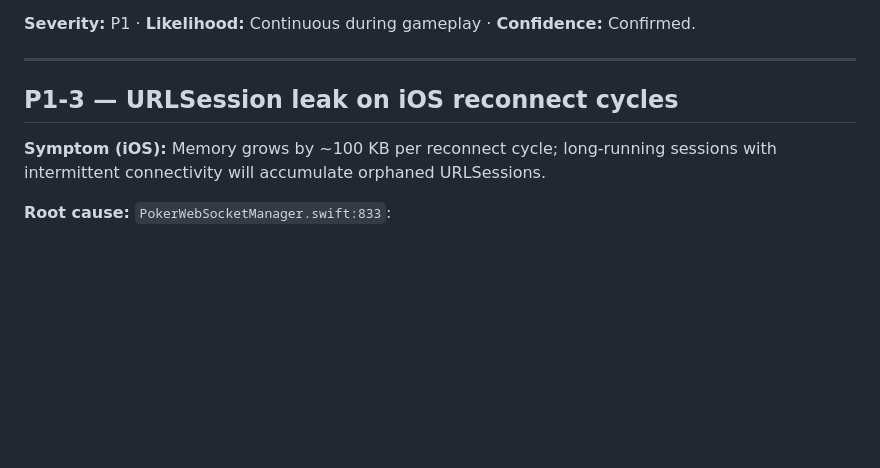
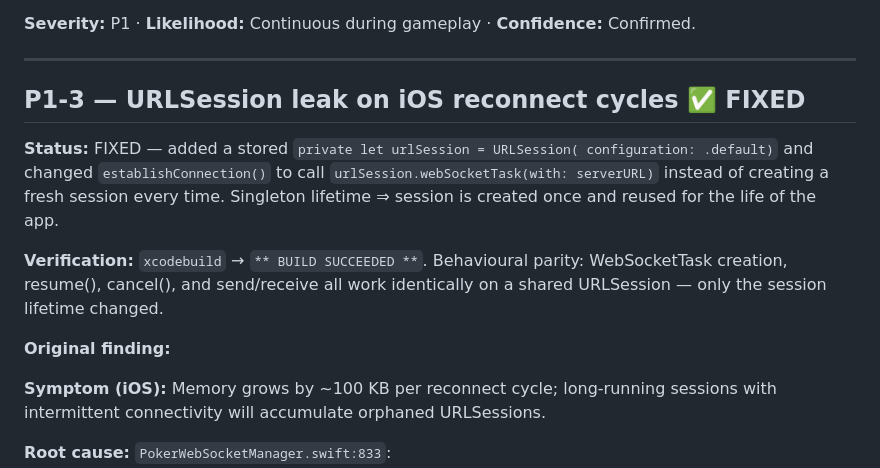
Before and after one commit to de2425c/stack_backend_playing, a Markdown page: INVESTIGATION.md, the part around the change. GitHub-like rendering; blank space fills up the shorter version.

Commit message:
docs: mark P1-3 FIXED in INVESTIGATION.md
iOS code change at stack_poker @ ca97351e.

Co-Authored-By: Claude Opus 4.7 (1M context) <noreply@anthropic.com>

```diff
--- a/INVESTIGATION.md
+++ b/INVESTIGATION.md
@@ -455,7 +455,21 @@ Every byte of WS traffic blocks the UI thread. A burst of consecutive deltas (st
 
 ---
 
-## P1-3 — URLSession leak on iOS reconnect cycles
+## P1-3 — URLSession leak on iOS reconnect cycles  ✅ FIXED
+
+**Status:** FIXED — added a stored `private let urlSession = URLSession(
+configuration: .default)` and changed `establishConnection()` to call
+`urlSession.webSocketTask(with: serverURL)` instead of creating a fresh
+session every time. Singleton lifetime ⇒ session is created once and
+reused for the life of the app.
+
+**Verification:** `xcodebuild` → `** BUILD SUCCEEDED **`. Behavioural
+parity: WebSocketTask creation, resume(), cancel(), and send/receive
+all work identically on a shared URLSession — only the session
+lifetime changed.
+
+**Original finding:**
+
 
 **Symptom (iOS):** Memory grows by ~100 KB per reconnect cycle; long-running sessions with intermittent connectivity will accumulate orphaned URLSessions.
 
```
